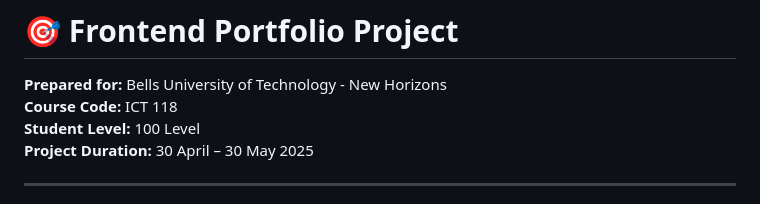
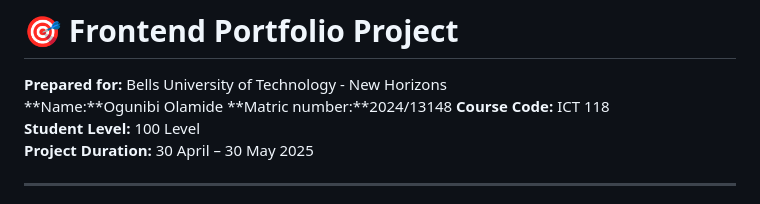
Before and after one commit to SEBASFOX125/Project-Ict-118, a Markdown page: README.md, the part around the change. Drawn GitHub-style.

```diff
--- a/README.md
+++ b/README.md
@@ -1,6 +1,8 @@
 # 🎯 Frontend Portfolio Project
 
 **Prepared for:** Bells University of Technology - New Horizons
+**Name:**Ogunibi Olamide
+**Matric number:**2024/13148
 **Course Code:** ICT 118
 **Student Level:** 100 Level
 **Project Duration:** 30 April – 30 May 2025
```
